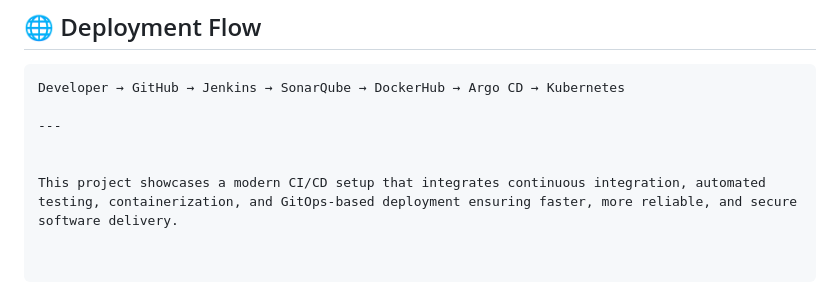
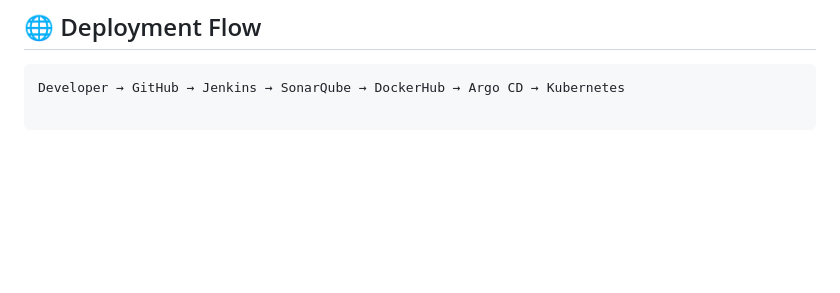
Before and after one commit to Gokulk-306/Devops-project-repo, a Markdown page: Jenkins-CICD-Project/README.md, the part around the change. Rendered like a GitHub page; blank space fills up the shorter version.

````diff
--- a/Jenkins-CICD-Project/README.md
+++ b/Jenkins-CICD-Project/README.md
@@ -96,8 +96,3 @@ Through this project, you will learn to:
 
 ```text
 Developer → GitHub → Jenkins → SonarQube → DockerHub → Argo CD → Kubernetes
-
----
-
-
-This project showcases a modern CI/CD setup that integrates continuous integration, automated testing, containerization, and GitOps-based deployment ensuring faster, more reliable, and secure software delivery.
````
Also changed, not shown: Jira-Automation-Webhook/README.md (+17 -0 lines).
